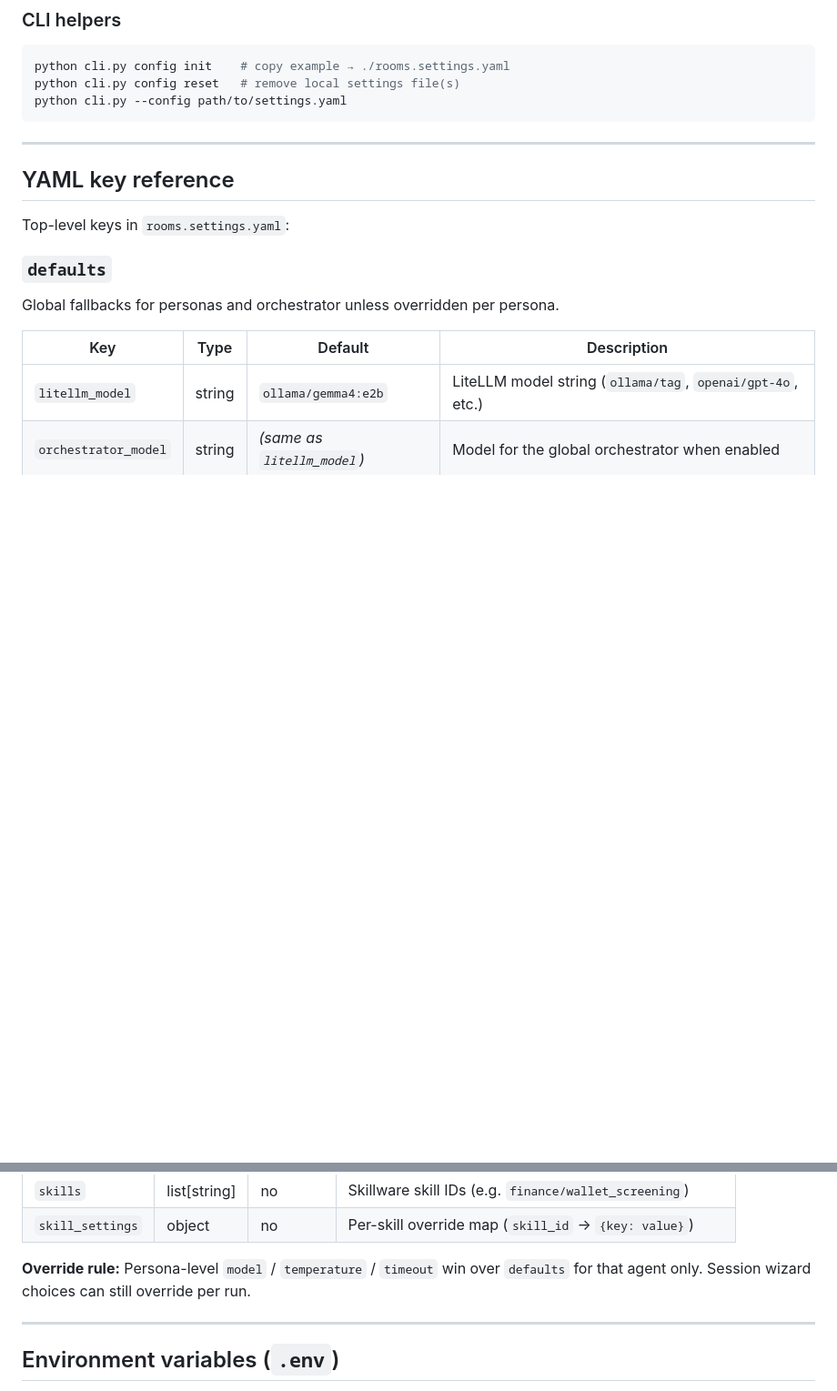
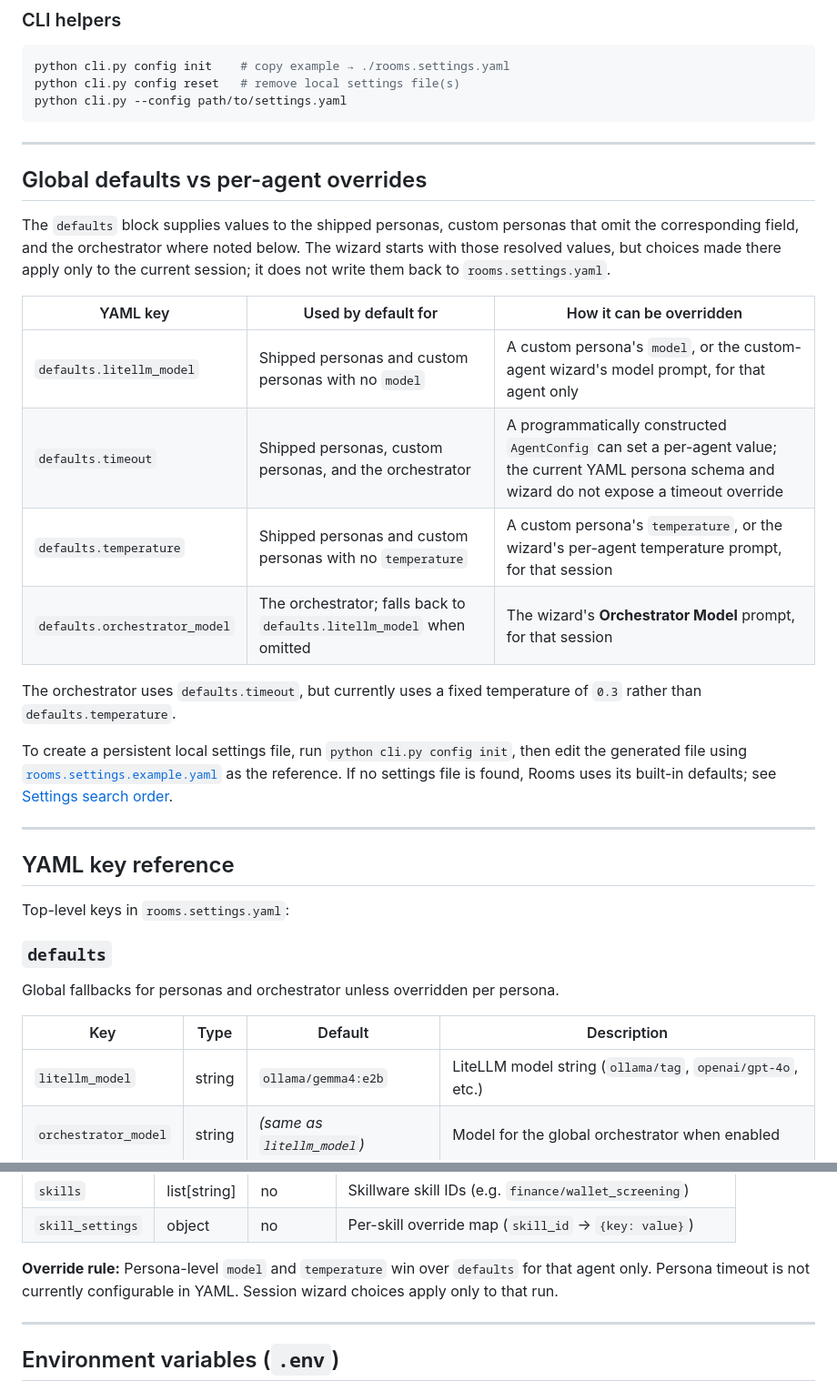
Before and after one commit to ARPAHLS/rooms, a Markdown page: docs/SETTINGS.md, 2 parts joined by grey strips. Shown at 91% size. Drawn GitHub-style; blank space fills up the shorter version.

Commit message:
docs: explain global defaults and agent overrides

````diff
--- a/docs/SETTINGS.md
+++ b/docs/SETTINGS.md
@@ -38,6 +38,23 @@ python cli.py config init    # copy example → ./rooms.settings.yaml
 python cli.py config reset   # remove local settings file(s)
 python cli.py --config path/to/settings.yaml
 ```
+
+---
+
+## Global defaults vs per-agent overrides
+
+The `defaults` block supplies values to the shipped personas, custom personas that omit the corresponding field, and the orchestrator where noted below. The wizard starts with those resolved values, but choices made there apply only to the current session; it does not write them back to `rooms.settings.yaml`.
+
+| YAML key | Used by default for | How it can be overridden |
+|----------|---------------------|--------------------------|
+| `defaults.litellm_model` | Shipped personas and custom personas with no `model` | A custom persona's `model`, or the custom-agent wizard's model prompt, for that agent only |
+| `defaults.timeout` | Shipped personas, custom personas, and the orchestrator | A programmatically constructed `AgentConfig` can set a per-agent value; the current YAML persona schema and wizard do not expose a timeout override |
+| `defaults.temperature` | Shipped personas and custom personas with no `temperature` | A custom persona's `temperature`, or the wizard's per-agent temperature prompt, for that session |
+| `defaults.orchestrator_model` | The orchestrator; falls back to `defaults.litellm_model` when omitted | The wizard's **Orchestrator Model** prompt, for that session |
+
+The orchestrator uses `defaults.timeout`, but currently uses a fixed temperature of `0.3` rather than `defaults.temperature`.
+
+To create a persistent local settings file, run `python cli.py config init`, then edit the generated file using [`rooms.settings.example.yaml`](../rooms.settings.example.yaml) as the reference. If no settings file is found, Rooms uses its built-in defaults; see [Settings search order](#settings-search-order).
 
 ---
 
@@ -103,7 +120,7 @@ Override or replace shipped personas entirely when `use_shipped_personas: false`
 | `skills` | list[string] | no | Skillware skill IDs (e.g. `finance/wallet_screening`) |
 | `skill_settings` | object | no | Per-skill override map (`skill_id` → `{key: value}`) |
 
-**Override rule:** Persona-level `model` / `temperature` / `timeout` win over `defaults` for that agent only. Session wizard choices can still override per run.
+**Override rule:** Persona-level `model` and `temperature` win over `defaults` for that agent only. Persona timeout is not currently configurable in YAML. Session wizard choices apply only to that run.
 
 ---
 
````
Also changed, not shown: docs/EXAMPLES.md (+2 -0 lines).
